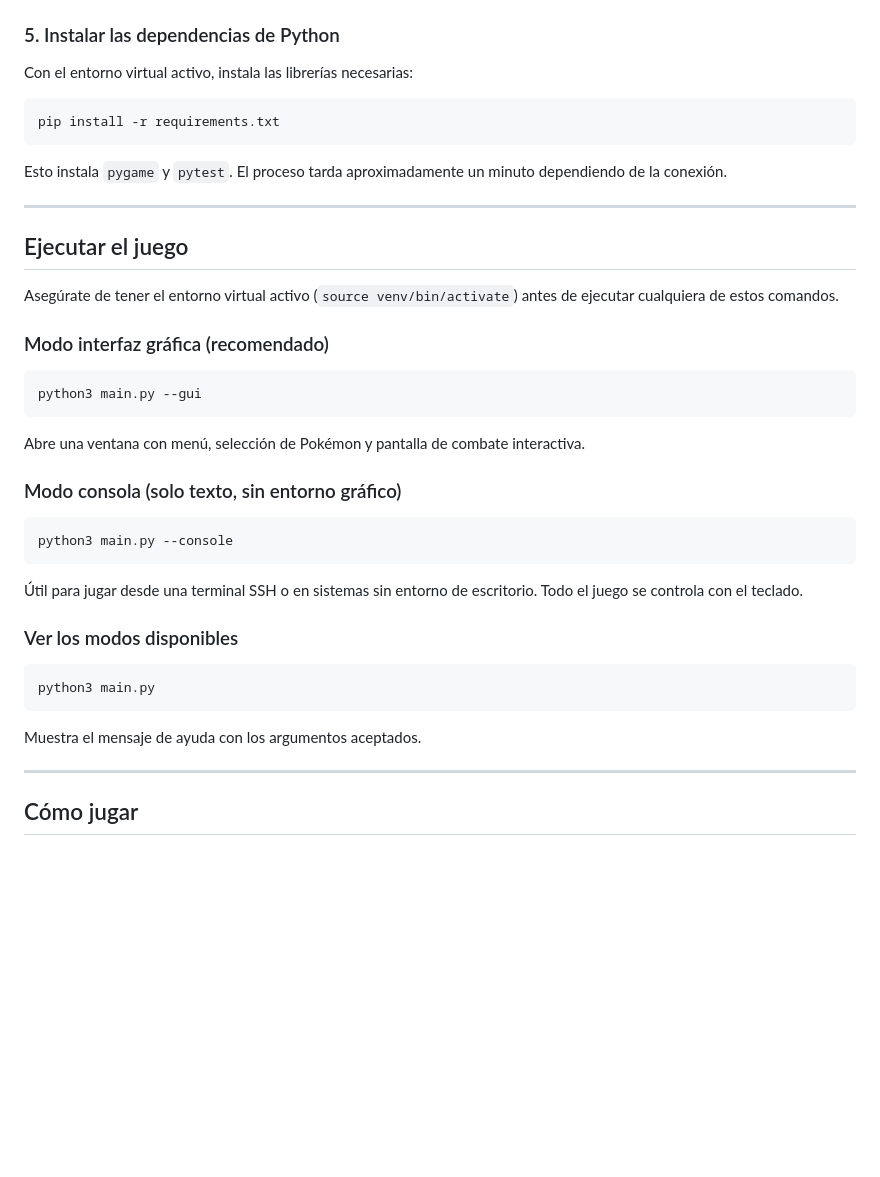
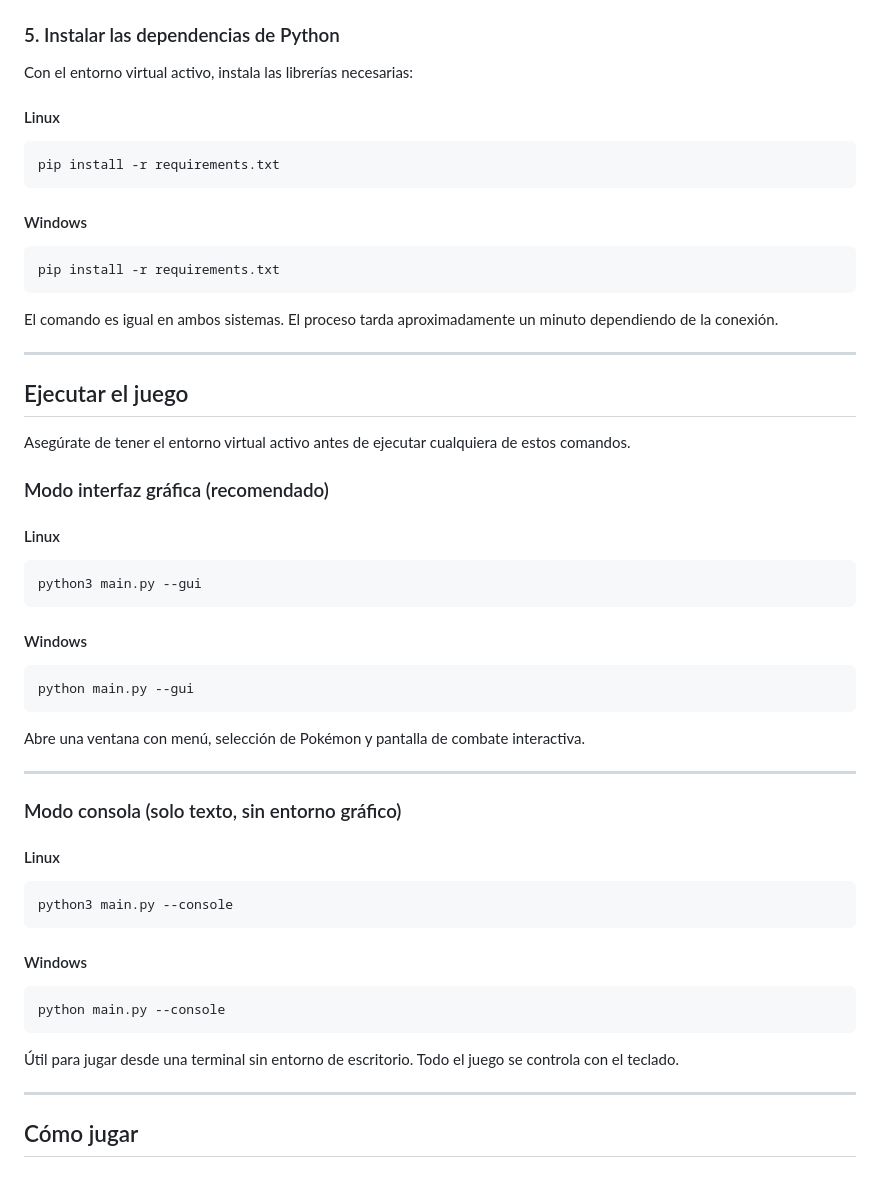
Before and after one commit to Sergio-Osorio09/PokeFisi, a Markdown page: README.md, the part around one of its changes. Rendered like a GitHub page; blank space fills up the shorter version.

````diff
--- a/README.md
+++ b/README.md
@@ -60,41 +104,59 @@ Sabrás que está activo porque el prompt de la terminal mostrará `(venv)` al i
 
 Con el entorno virtual activo, instala las librerías necesarias:
 
+#### Linux
+
 ```bash
 pip install -r requirements.txt
 ```
 
-Esto instala `pygame` y `pytest`. El proceso tarda aproximadamente un minuto dependiendo de la conexión.
+#### Windows
+
+```cmd
+pip install -r requirements.txt
+```
+
+El comando es igual en ambos sistemas. El proceso tarda aproximadamente un minuto dependiendo de la conexión.
 
 ---
 
 ## Ejecutar el juego
 
-Asegúrate de tener el entorno virtual activo (`source venv/bin/activate`) antes de ejecutar cualquiera de estos comandos.
+Asegúrate de tener el entorno virtual activo antes de ejecutar cualquiera de estos comandos.
 
 ### Modo interfaz gráfica (recomendado)
+
+#### Linux
 
 ```bash
 python3 main.py --gui
 ```
 
+#### Windows
+
+```cmd
+python main.py --gui
+```
+
 Abre una ventana con menú, selección de Pokémon y pantalla de combate interactiva.
 
+---
+
 ### Modo consola (solo texto, sin entorno gráfico)
+
+#### Linux
 
 ```bash
 python3 main.py --console
 ```
 
-Útil para jugar desde una terminal SSH o en sistemas sin entorno de escritorio. Todo el juego se controla con el teclado.
+#### Windows
 
-### Ver los modos disponibles
-
-```bash
-python3 main.py
+```cmd
+python main.py --console
 ```
 
-Muestra el mensaje de ayuda con los argumentos aceptados.
+Útil para jugar desde una terminal sin entorno de escritorio. Todo el juego se controla con el teclado.
 
 ---
 
````
Also changed, not shown: other parts of README.md (+66 -13 lines).
